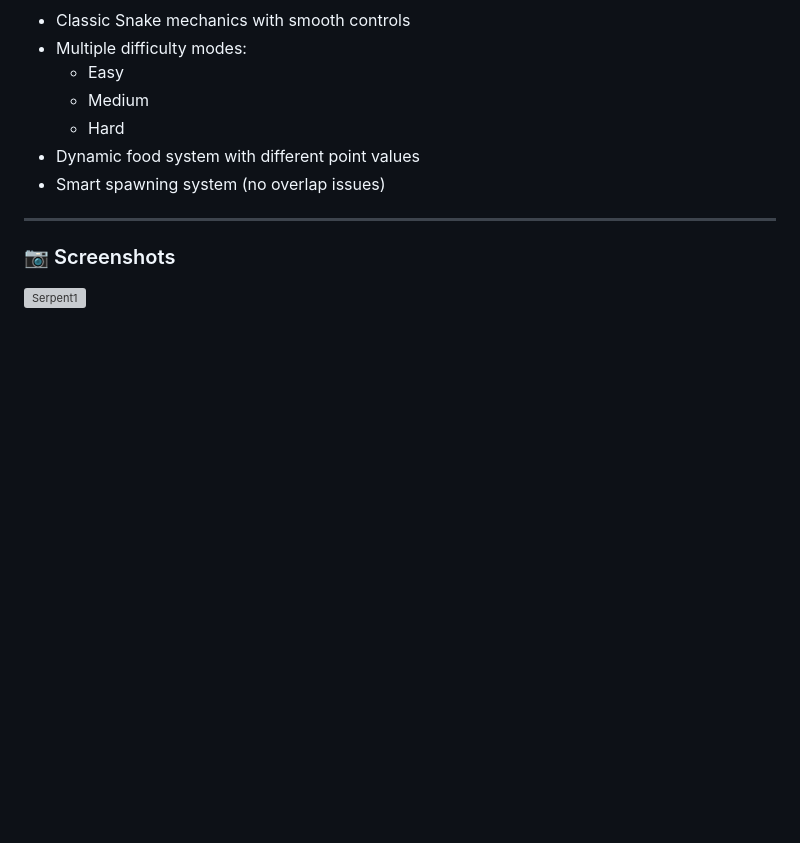
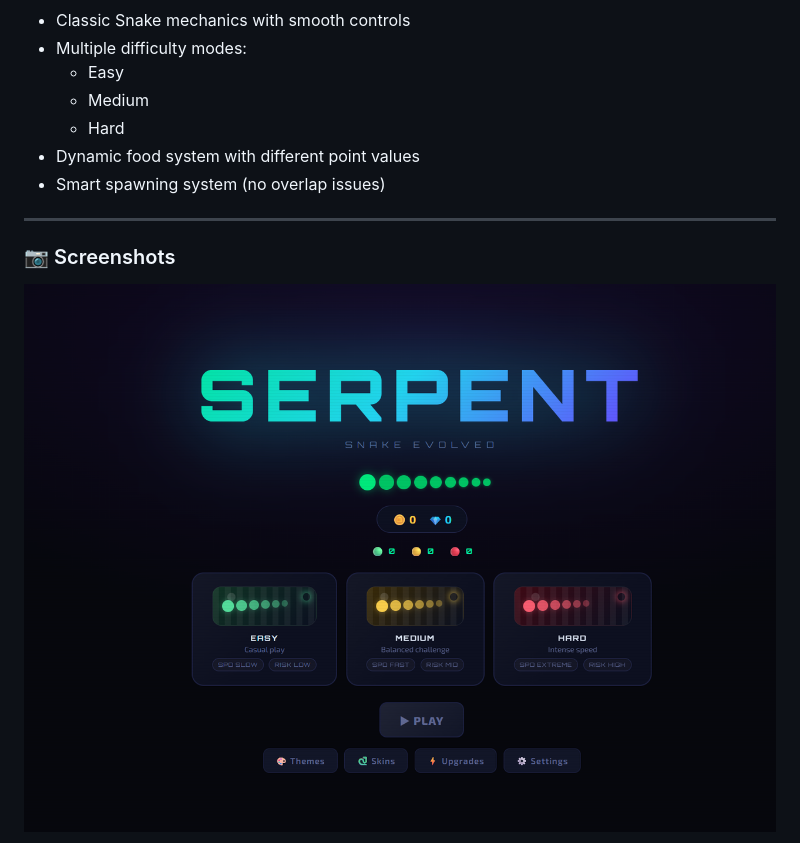
Before and after one commit to akash098p/snake22, a Markdown page: README.md, the part around one of its changes. GitHub-like rendering; blank space fills up the shorter version; grey boxes are pictures that could not be loaded.

```diff
--- a/README.md
+++ b/README.md
@@ -24,5 +24,5 @@ A modern, feature-rich Snake Game built using HTML, CSS, and JavaScript, enhance
 ---
 ### 📷 Screenshots
 
-![Serpent1](snake1.png)
+![Serpent1](images/snake1.png)
 
```
Also changed, not shown: other parts of README.md (+1 -1 lines).
